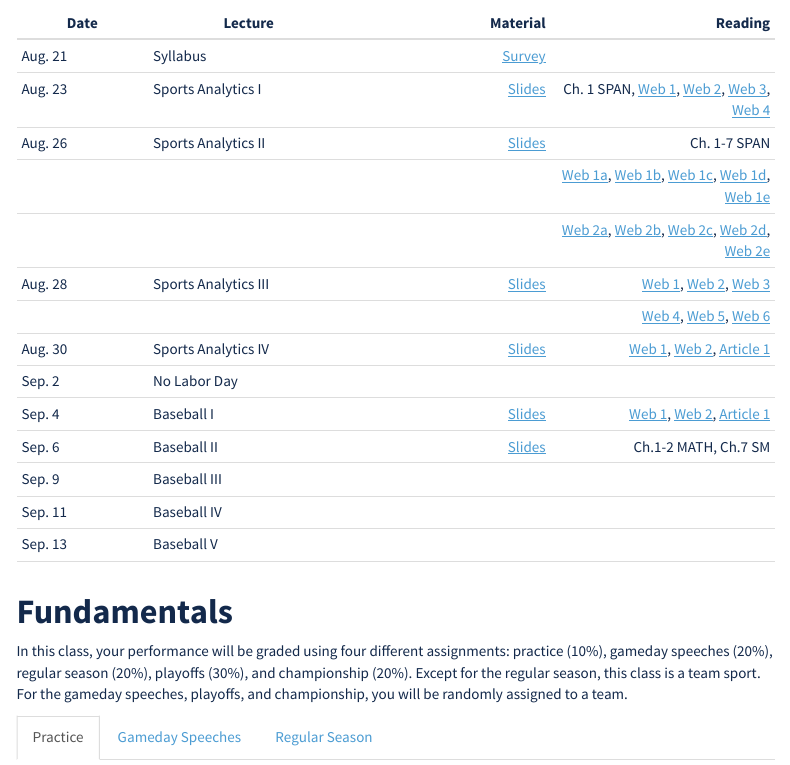
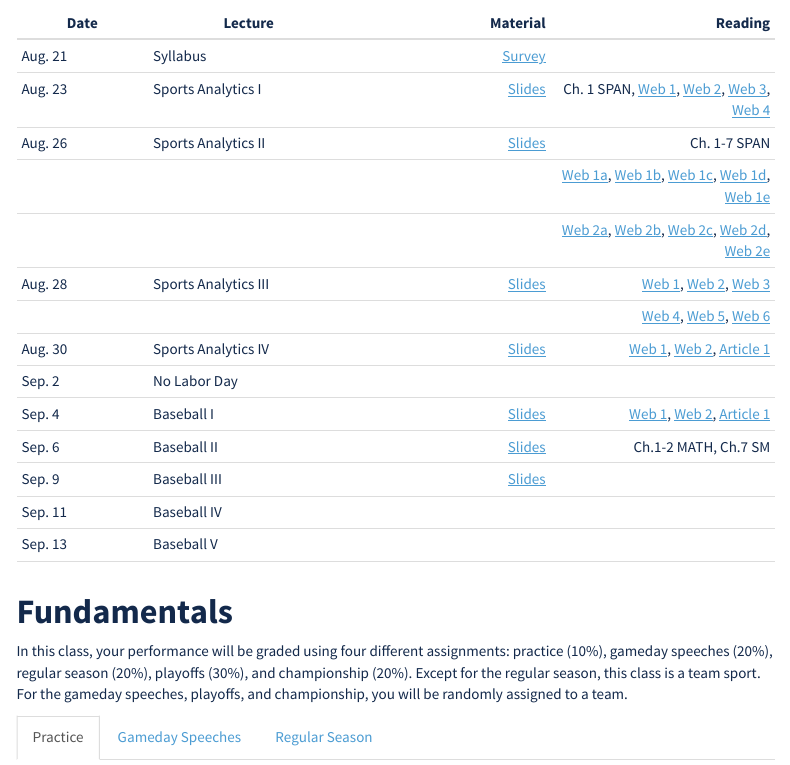
Before and after one commit to SuperMarioGiacomazzo/STOR390_WEBSITE, an R Markdown document (index.Rmd): the page in a window 1100 px wide, from 810 px down. Rendered offline with R 4.5, knitr and Pandoc, with nearby package versions; a font, style sheet, LaTeX package, included part or bibliography that could not be used is replaced or left out; menus at the side of the page are left out.

Commit message:
Index Commit

```diff
--- a/index.Rmd
+++ b/index.Rmd
@@ -128,7 +128,7 @@ The statistical programming language R will be used to generate visualizations a
 |Sep. 2|No Labor Day|||
 |Sep. 4|Baseball I| [Slides](https://drive.google.com/file/d/1atEda9nQWpUb6ONvIeKU7E2ADzKN9MCW/view?usp=sharing) |  [Web 1](https://sabr.org/about/founders), [Web 2](https://sabr.org/sabermetrics), [Article 1](https://drive.google.com/file/d/1hSq2MuQUmKZ6_HPktQGbfyf4TQjrHSK-/view?usp=sharing) |
 |Sep. 6|Baseball II| [Slides](https://drive.google.com/file/d/1qkloV55AzDL_hX11a_qqCkDjHcXEUVI3/view?usp=sharing) |Ch.1-2 MATH, Ch.7 SM|
-|Sep. 9|Baseball III|||
+|Sep. 9|Baseball III| [Slides]() ||
 |Sep. 11|Baseball IV|||
 |Sep. 13|Baseball V|||
 |||||
```
Also changed, not shown: index.html, index.Rmd (2 more changed lines), 1 other file.
